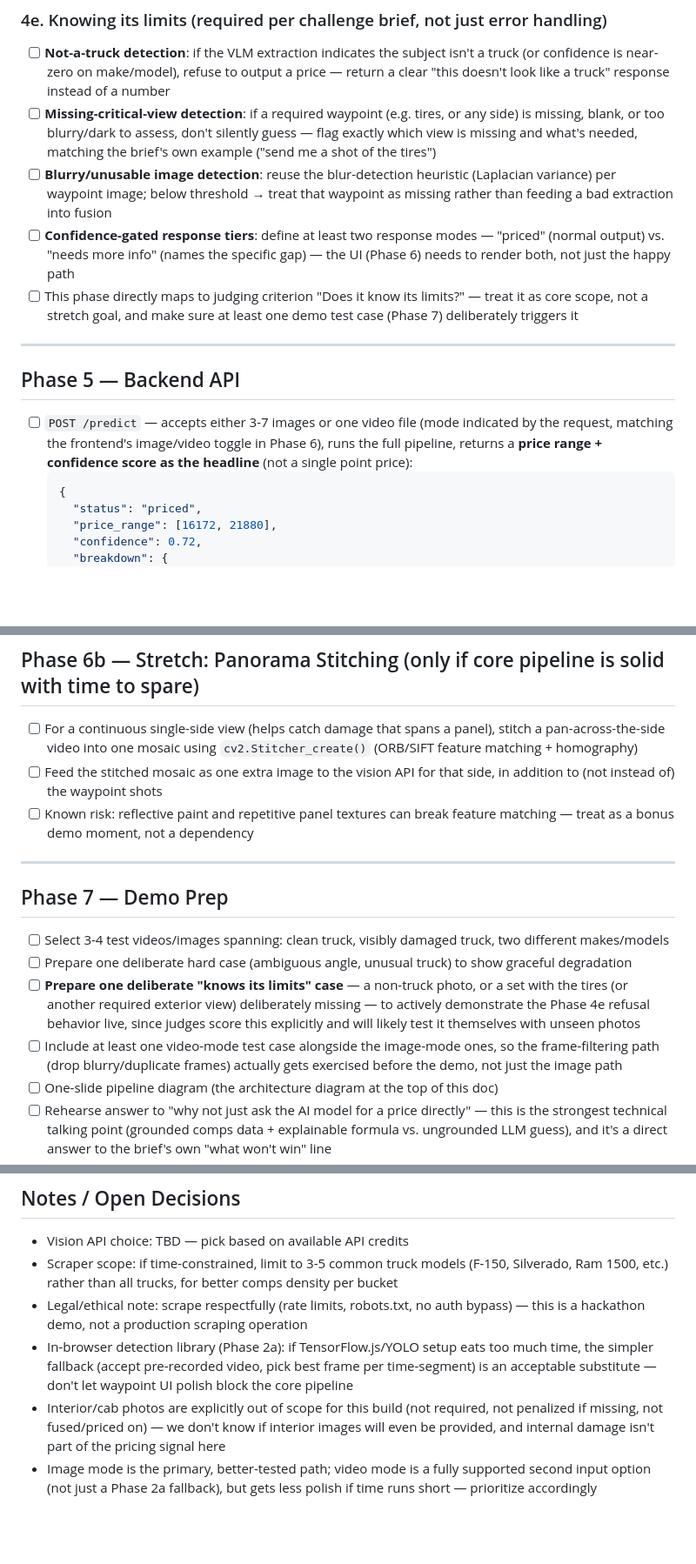
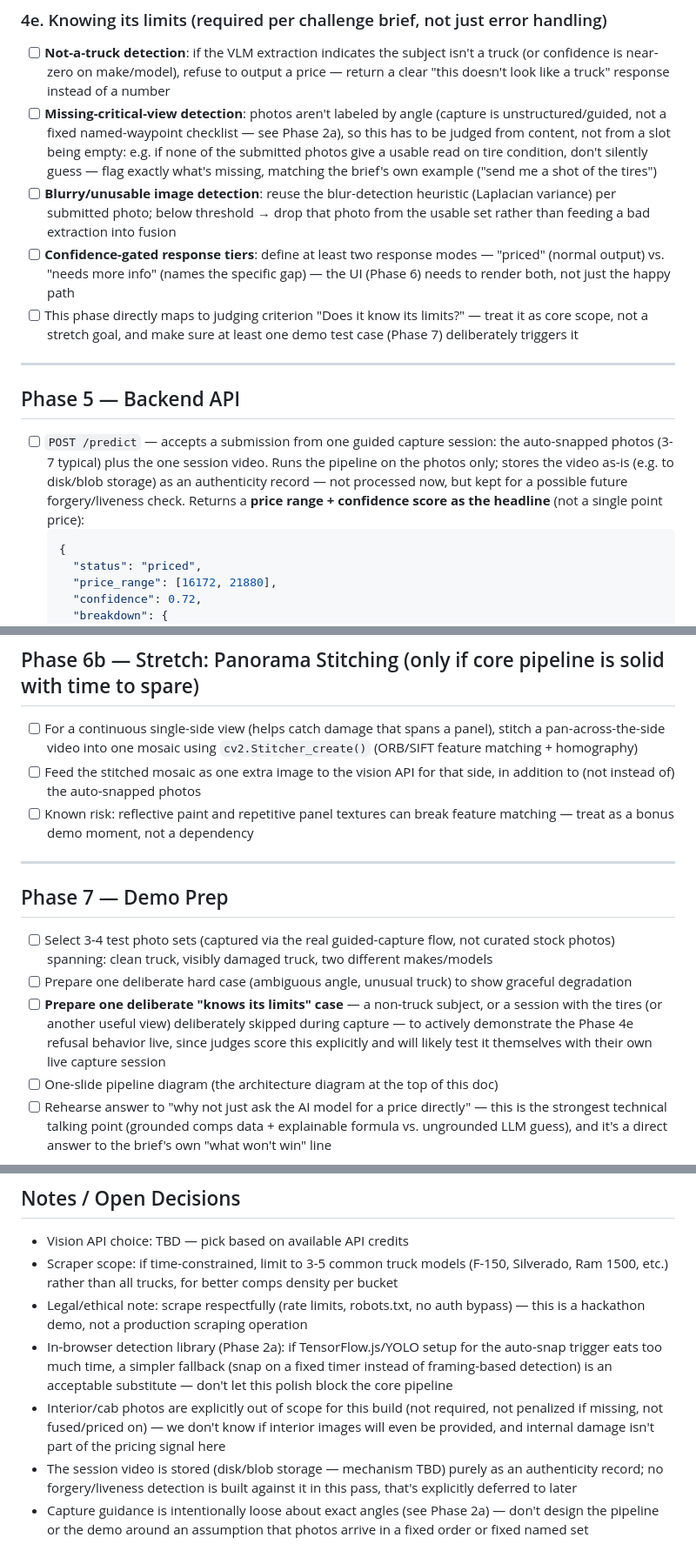
Before and after one commit to AccessRetrieved/fleetworth, a Markdown page: PLAN.md, 3 parts joined by grey strips. Shown at 87% size. Rendered like a GitHub page; blank space fills up the shorter version.

````diff
--- a/PLAN.md
+++ b/PLAN.md
@@ -168,8 +163,8 @@ tire_map = {"new": 1.0, "worn": 0.6, "bald": 0.2}
 
 ### 4e. Knowing its limits (required per challenge brief, not just error handling)
 - [ ] **Not-a-truck detection**: if the VLM extraction indicates the subject isn't a truck (or confidence is near-zero on make/model), refuse to output a price — return a clear "this doesn't look like a truck" response instead of a number
-- [ ] **Missing-critical-view detection**: if a required waypoint (e.g. tires, or any side) is missing, blank, or too blurry/dark to assess, don't silently guess — flag exactly which view is missing and what's needed, matching the brief's own example ("send me a shot of the tires")
-- [ ] **Blurry/unusable image detection**: reuse the blur-detection heuristic (Laplacian variance) per waypoint image; below threshold → treat that waypoint as missing rather than feeding a bad extraction into fusion
+- [ ] **Missing-critical-view detection**: photos aren't labeled by angle (capture is unstructured/guided, not a fixed named-waypoint checklist — see Phase 2a), so this has to be judged from content, not from a slot being empty: e.g. if none of the submitted photos give a usable read on tire condition, don't silently guess — flag exactly what's missing, matching the brief's own example ("send me a shot of the tires")
+- [ ] **Blurry/unusable image detection**: reuse the blur-detection heuristic (Laplacian variance) per submitted photo; below threshold → drop that photo from the usable set rather than feeding a bad extraction into fusion
 - [ ] **Confidence-gated response tiers**: define at least two response modes — "priced" (normal output) vs. "needs more info" (names the specific gap) — the UI (Phase 6) needs to render both, not just the happy path
 - [ ] This phase directly maps to judging criterion "Does it know its limits?" — treat it as core scope, not a stretch goal, and make sure at least one demo test case (Phase 7) deliberately triggers it
 
@@ -177,7 +172,7 @@ tire_map = {"new": 1.0, "worn": 0.6, "bald": 0.2}
 
 ## Phase 5 — Backend API
 
-- [ ] `POST /predict` — accepts either 3-7 images or one video file (mode indicated by the request, matching the frontend's image/video toggle in Phase 6), runs the full pipeline, returns a **price range + confidence score as the headline** (not a single point price):
+- [ ] `POST /predict` — accepts a submission from one guided capture session: the auto-snapped photos (3-7 typical) plus the one session video. Runs the pipeline on the photos only; stores the video as-is (e.g. to disk/blob storage) as an authenticity record — not processed now, but kept for a possible future forgery/liveness check. Returns a **price range + confidence score as the headline** (not a single point price):
   ```json
   {
     "status": "priced",
@@ -222,17 +218,16 @@ tire_map = {"new": 1.0, "worn": 0.6, "bald": 0.2}
 ## Phase 6b — Stretch: Panorama Stitching (only if core pipeline is solid with time to spare)
 
 - [ ] For a continuous single-side view (helps catch damage that spans a panel), stitch a pan-across-the-side video into one mosaic using `cv2.Stitcher_create()` (ORB/SIFT feature matching + homography)
-- [ ] Feed the stitched mosaic as one extra image to the vision API for that side, in addition to (not instead of) the waypoint shots
+- [ ] Feed the stitched mosaic as one extra image to the vision API for that side, in addition to (not instead of) the auto-snapped photos
 - [ ] Known risk: reflective paint and repetitive panel textures can break feature matching — treat as a bonus demo moment, not a dependency
 
 ---
 
 ## Phase 7 — Demo Prep
 
-- [ ] Select 3-4 test videos/images spanning: clean truck, visibly damaged truck, two different makes/models
+- [ ] Select 3-4 test photo sets (captured via the real guided-capture flow, not curated stock photos) spanning: clean truck, visibly damaged truck, two different makes/models
 - [ ] Prepare one deliberate hard case (ambiguous angle, unusual truck) to show graceful degradation
-- [ ] **Prepare one deliberate "knows its limits" case** — a non-truck photo, or a set with the tires (or another required exterior view) deliberately missing — to actively demonstrate the Phase 4e refusal behavior live, since judges score this explicitly and will likely test it themselves with unseen photos
-- [ ] Include at least one video-mode test case alongside the image-mode ones, so the frame-filtering path (drop blurry/duplicate frames) actually gets exercised before the demo, not just the image path
+- [ ] **Prepare one deliberate "knows its limits" case** — a non-truck subject, or a session with the tires (or another useful view) deliberately skipped during capture — to actively demonstrate the Phase 4e refusal behavior live, since judges score this explicitly and will likely test it themselves with their own live capture session
 - [ ] One-slide pipeline diagram (the architecture diagram at the top of this doc)
 - [ ] Rehearse answer to "why not just ask the AI model for a price directly" — this is the strongest technical talking point (grounded comps data + explainable formula vs. ungrounded LLM guess), and it's a direct answer to the brief's own "what won't win" line
 - [ ] Remember: judges bring their own unseen photos for a live appraisal — build and test for genuinely unfamiliar inputs, not just your curated demo set
@@ -244,6 +239,7 @@ tire_map = {"new": 1.0, "worn": 0.6, "bald": 0.2}
 - Vision API choice: TBD — pick based on available API credits
 - Scraper scope: if time-constrained, limit to 3-5 common truck models (F-150, Silverado, Ram 1500, etc.) rather than all trucks, for better comps density per bucket
 - Legal/ethical note: scrape respectfully (rate limits, robots.txt, no auth bypass) — this is a hackathon demo, not a production scraping operation
-- In-browser detection library (Phase 2a): if TensorFlow.js/YOLO setup eats too much time, the simpler fallback (accept pre-recorded video, pick best frame per time-segment) is an acceptable substitute — don't let waypoint UI polish block the core pipeline
+- In-browser detection library (Phase 2a): if TensorFlow.js/YOLO setup for the auto-snap trigger eats too much time, a simpler fallback (snap on a fixed timer instead of framing-based detection) is an acceptable substitute — don't let this polish block the core pipeline
 - Interior/cab photos are explicitly out of scope for this build (not required, not penalized if missing, not fused/priced on) — we don't know if interior images will even be provided, and internal damage isn't part of the pricing signal here
-- Image mode is the primary, better-tested path; video mode is a fully supported second input option (not just a Phase 2a fallback), but gets less polish if time runs short — prioritize accordingly
+- The session video is stored (disk/blob storage — mechanism TBD) purely as an authenticity record; no forgery/liveness detection is built against it in this pass, that's explicitly deferred to later
+- Capture guidance is intentionally loose about exact angles (see Phase 2a) — don't design the pipeline or the demo around an assumption that photos arrive in a fixed order or fixed named set
````
Also changed, not shown: other parts of PLAN.md (+27 -31 lines).
